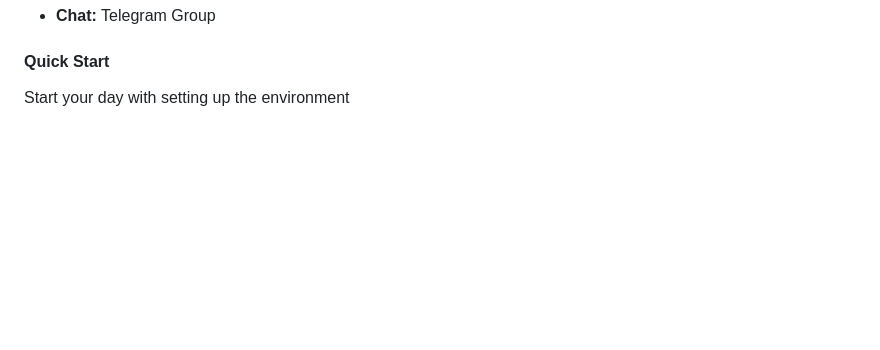
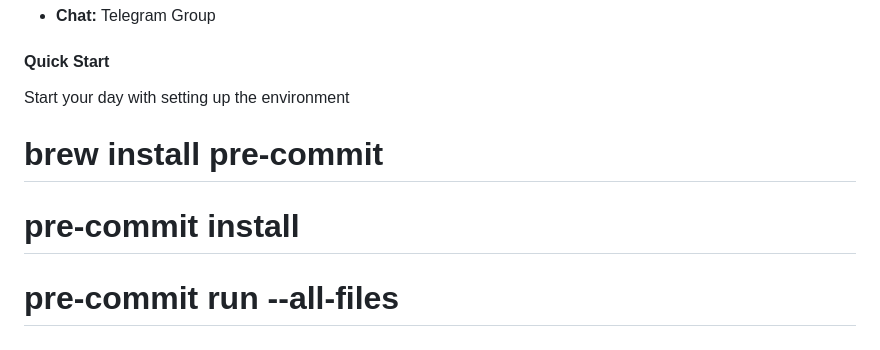
Before and after one commit to diamonce/cloudclimbers, a Markdown page: README.md, the part around the change. Drawn GitHub-style; blank space fills up the shorter version.

Commit message:
returned brew commands to readme

```diff
--- a/README.md
+++ b/README.md
@@ -177,3 +177,7 @@ mongodb-784c98f5bc-sz9mv                                     1/1     Running
 
 #### Quick Start
 Start your day with setting up the environment
+
+# brew install pre-commit
+# pre-commit install
+# pre-commit run --all-files
```
